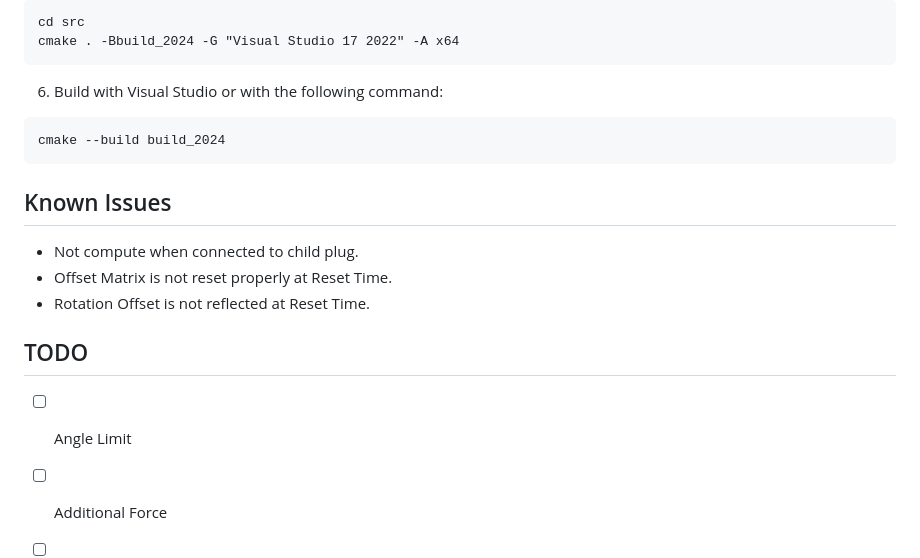
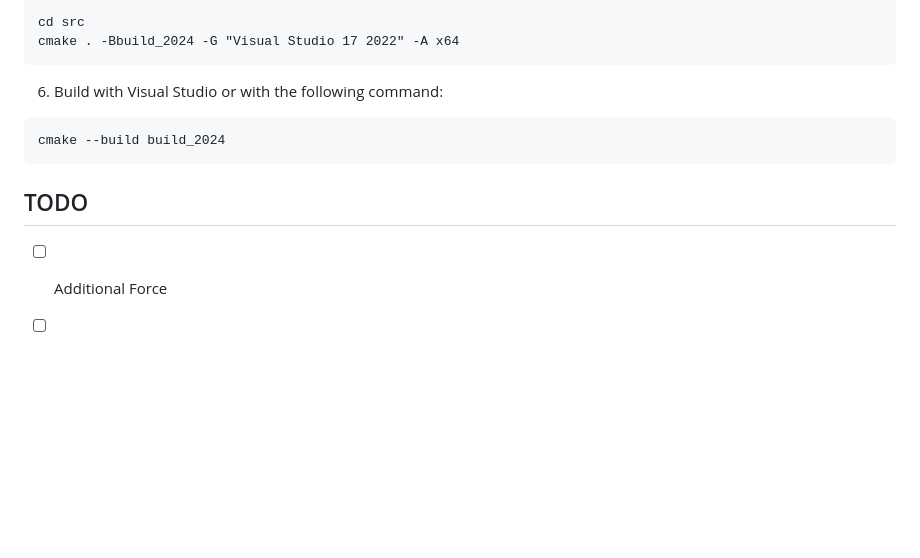
Before and after one commit to akasaki1211/boneDynamicsNode, a Markdown page: README.md, the part around one of its changes. Rendered like a GitHub page; blank space fills up the shorter version.

````diff
--- a/README.md
+++ b/README.md
@@ -155,12 +166,6 @@ cmake . -Bbuild_2024 -G "Visual Studio 17 2022" -A x64
 cmake --build build_2024
 ```
 
-## Known Issues
-- Not compute when connected to child plug.
-- Offset Matrix is not reset properly at Reset Time.
-- Rotation Offset is not reflected at Reset Time.
-
 ## TODO
-- [ ] Angle Limit
 - [ ] Additional Force
 - [ ] Stretchable
````
Also changed, not shown: other parts of README.md (+11 -0 lines), .images/angle_limit.gif (added), .images/visualize_angle.png (added).
